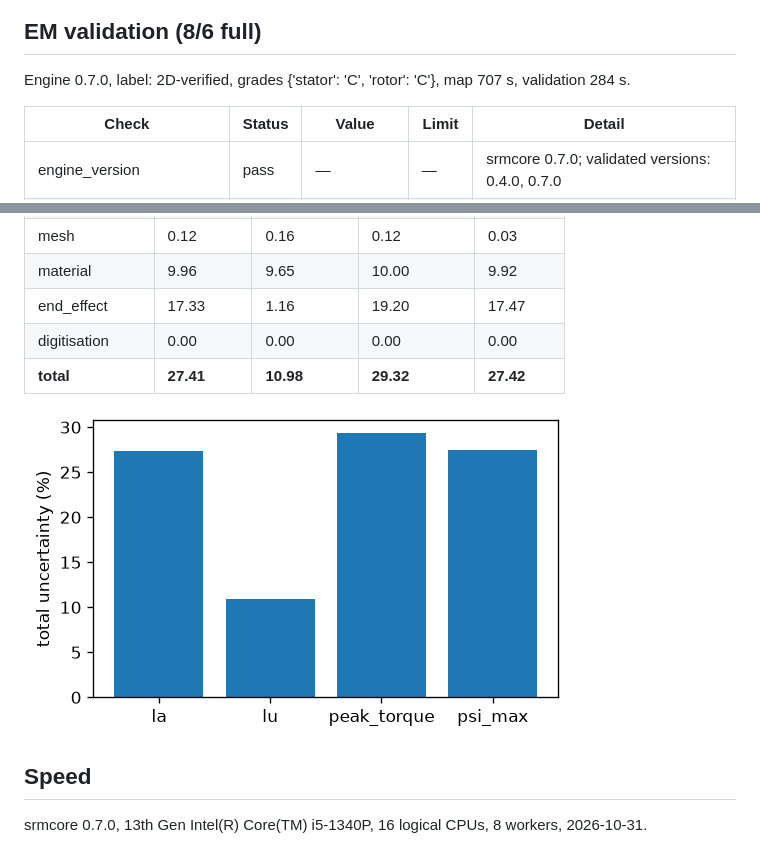
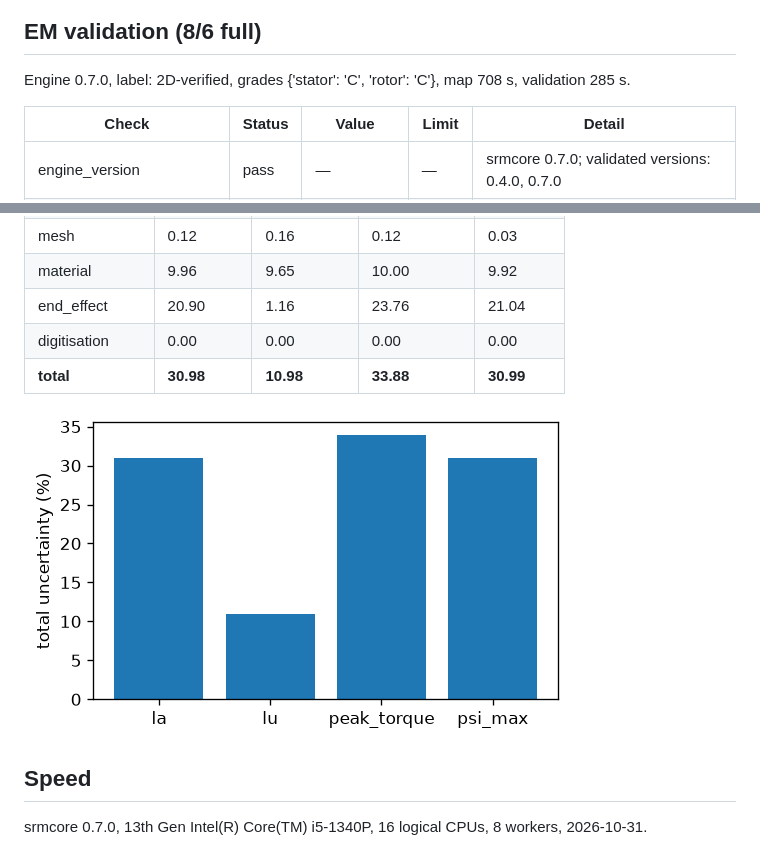
Before and after one commit to yusnimawl/srm-forge, a Markdown page: docs/validation-report.md, 2 parts joined by grey strips. GitHub-like rendering; pictures changed too: docs/validation/budget.png.

Commit message:
validation: 8/6 budget with the gap relative to the model value
Totals: La 30.98 %, Lu 10.98 %, peak torque 33.88 %, psi_max 30.99 %. Report PASS.

Co-Authored-By: Claude Opus 5.5 <noreply@anthropic.com>

```diff
--- a/docs/validation-report.md
+++ b/docs/validation-report.md
@@ -105,7 +105,7 @@ srmcore 0.7.0.
 
 ## EM validation (8/6 full)
 
-Engine 0.7.0, label: 2D-verified, grades {'stator': 'C', 'rotor': 'C'}, map 707 s, validation 284 s.
+Engine 0.7.0, label: 2D-verified, grades {'stator': 'C', 'rotor': 'C'}, map 708 s, validation 285 s.
 
 | Check | Status | Value | Limit | Detail |
 |---|---|---|---|---|
@@ -131,9 +131,9 @@ Uncertainty budget (worst case, % of the corrected value):
 | corrected value | 0.0329986 | 0.00371827 | 12.4356 | 0.322893 |
 | mesh | 0.12 | 0.16 | 0.12 | 0.03 |
 | material | 9.96 | 9.65 | 10.00 | 9.92 |
-| end_effect | 17.33 | 1.16 | 19.20 | 17.47 |
+| end_effect | 20.90 | 1.16 | 23.76 | 21.04 |
 | digitisation | 0.00 | 0.00 | 0.00 | 0.00 |
-| **total** | **27.41** | **10.98** | **29.32** | **27.42** |
+| **total** | **30.98** | **10.98** | **33.88** | **30.99** |
 
 ![budget](validation/budget.png)
 
```
Also changed, not shown: 1 other file.
